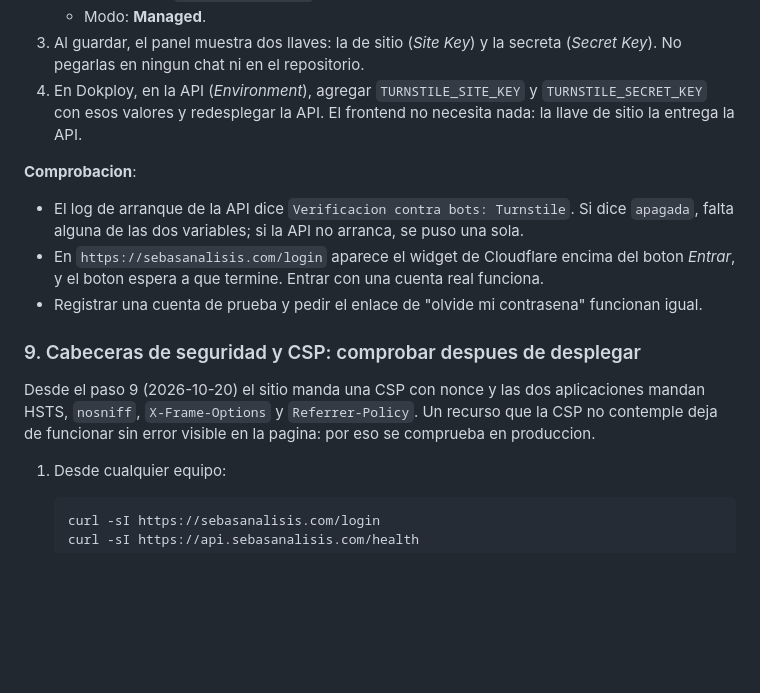
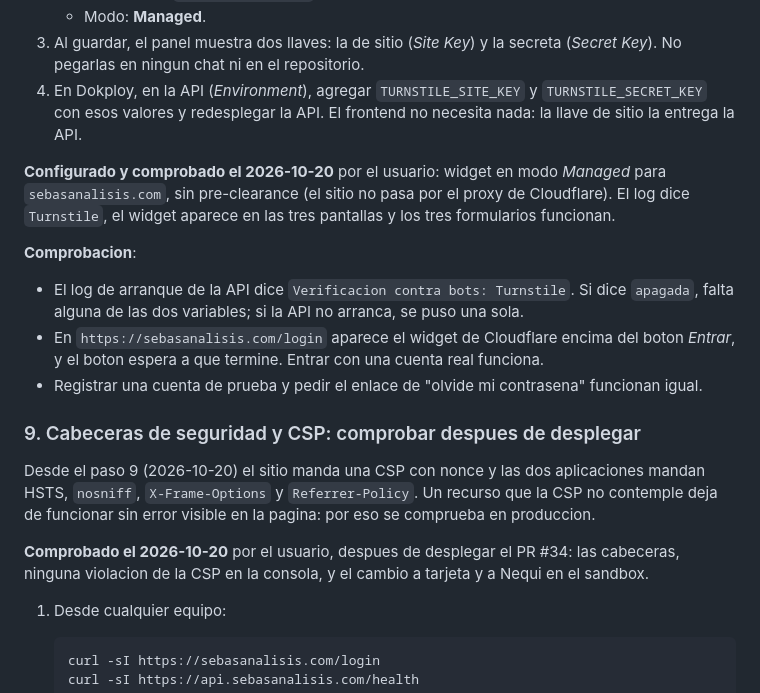
Before and after one commit to Dartrix137/sebasanalisis, a Markdown page: docs/DESPLIEGUE.md, the part around the change. Rendered like a GitHub page; blank space fills up the shorter version.

```diff
--- a/docs/DESPLIEGUE.md
+++ b/docs/DESPLIEGUE.md
@@ -996,6 +996,11 @@ panel pueden variar con su version.
    `TURNSTILE_SECRET_KEY` con esos valores y redesplegar la API. El frontend no
    necesita nada: la llave de sitio la entrega la API.
 
+**Configurado y comprobado el 2026-10-20** por el usuario: widget en modo
+*Managed* para `sebasanalisis.com`, sin pre-clearance (el sitio no pasa por el
+proxy de Cloudflare). El log dice `Turnstile`, el widget aparece en las tres
+pantallas y los tres formularios funcionan.
+
 **Comprobacion**:
 
 - El log de arranque de la API dice `Verificacion contra bots: Turnstile`. Si
@@ -1013,6 +1018,10 @@ Desde el paso 9 (2026-10-20) el sitio manda una CSP con nonce y las dos
 aplicaciones mandan HSTS, `nosniff`, `X-Frame-Options` y `Referrer-Policy`. Un
 recurso que la CSP no contemple deja de funcionar sin error visible en la
 pagina: por eso se comprueba en produccion.
+
+**Comprobado el 2026-10-20** por el usuario, despues de desplegar el PR #34: las
+cabeceras, ninguna violacion de la CSP en la consola, y el cambio a tarjeta y a
+Nequi en el sandbox.
 
 1. Desde cualquier equipo:
 
```
Also changed, not shown: docs/HOJA_DE_RUTA.md (+5 -7 lines).
